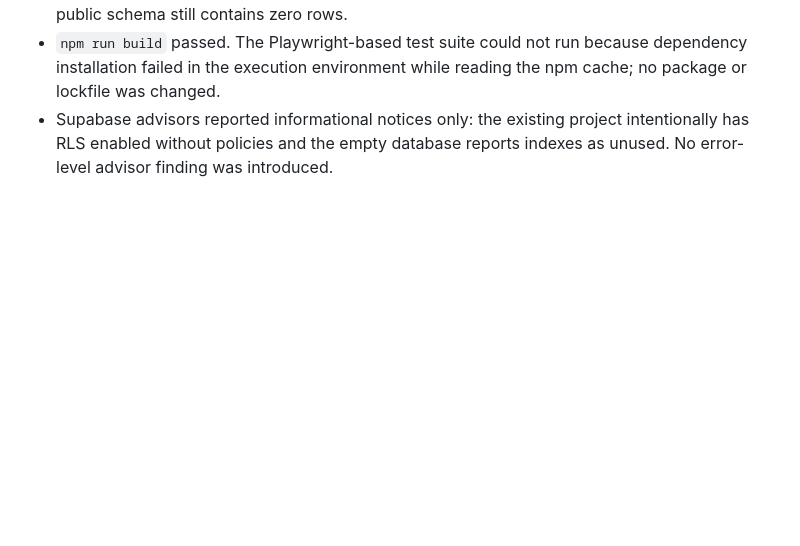
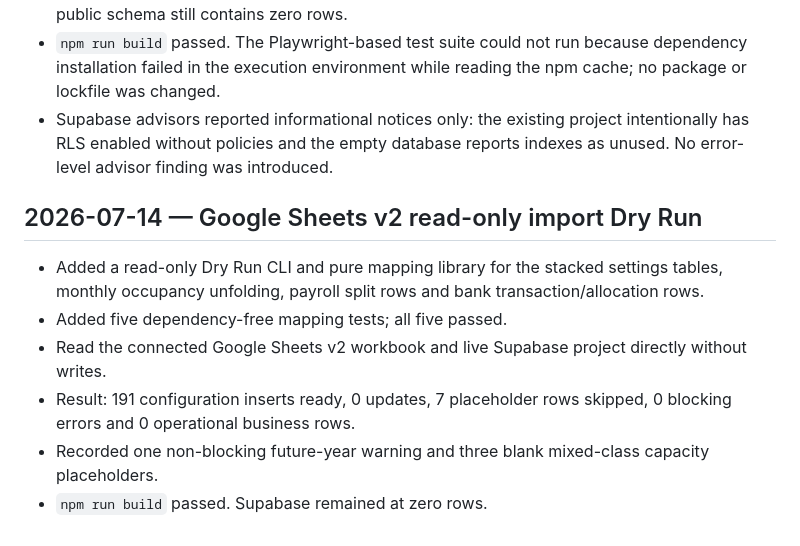
Before and after one commit to chemlevin/chamah-manager-portal-v2, a Markdown page: PROJECT_LOG.md, the part around the change. Drawn GitHub-style; blank space fills up the shorter version.

Commit message:
wire and record Google Sheets v2 dry run

```diff
--- a/PROJECT_LOG.md
+++ b/PROJECT_LOG.md
@@ -626,3 +626,12 @@ Tests not run:
 - Verified all six new tables exist with RLS enabled, all sampled delta columns exist, and the public schema still contains zero rows.
 - `npm run build` passed. The Playwright-based test suite could not run because dependency installation failed in the execution environment while reading the npm cache; no package or lockfile was changed.
 - Supabase advisors reported informational notices only: the existing project intentionally has RLS enabled without policies and the empty database reports indexes as unused. No error-level advisor finding was introduced.
+
+## 2026-07-14 — Google Sheets v2 read-only import Dry Run
+
+- Added a read-only Dry Run CLI and pure mapping library for the stacked settings tables, monthly occupancy unfolding, payroll split rows and bank transaction/allocation rows.
+- Added five dependency-free mapping tests; all five passed.
+- Read the connected Google Sheets v2 workbook and live Supabase project directly without writes.
+- Result: 191 configuration inserts ready, 0 updates, 7 placeholder rows skipped, 0 blocking errors and 0 operational business rows.
+- Recorded one non-blocking future-year warning and three blank mixed-class capacity placeholders.
+- `npm run build` passed. Supabase remained at zero rows.
```
